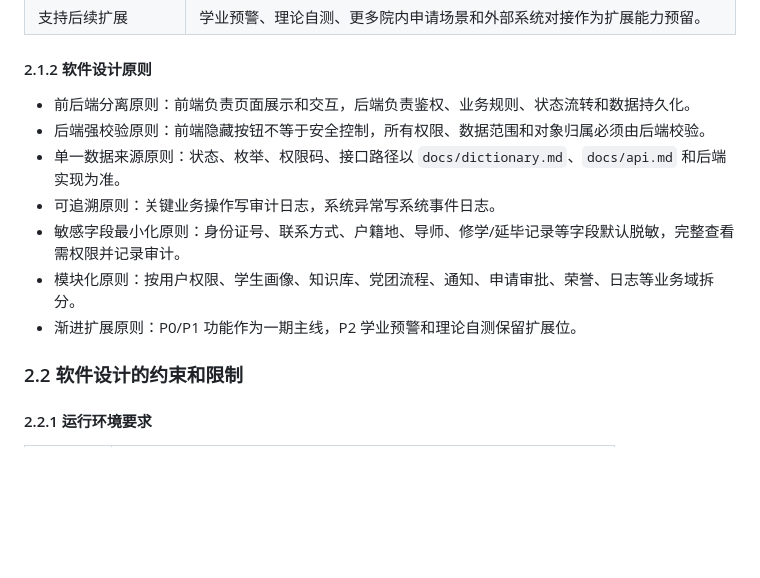
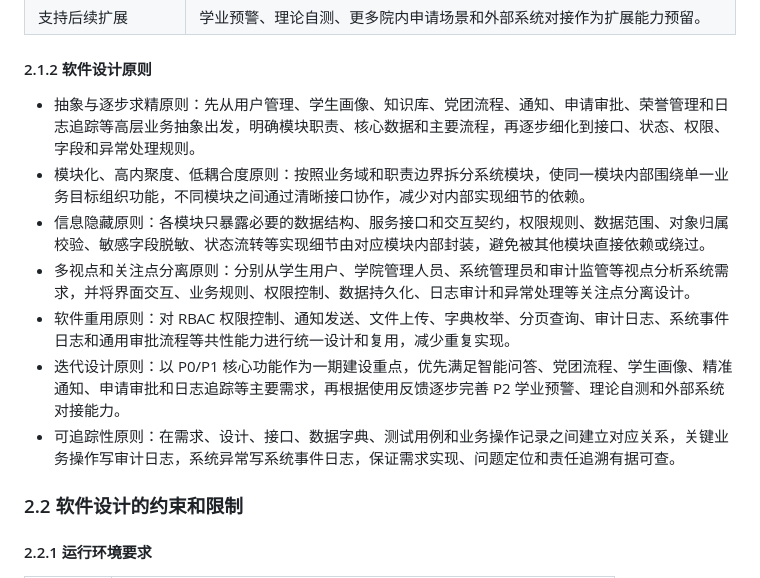
Before and after one commit to sun-qian-01/app-for-ISE, a Markdown page: 软件设计文档.md, the part around one of its changes. GitHub-like rendering; blank space fills up the shorter version.

```diff
--- a/软件设计文档.md
+++ b/软件设计文档.md
@@ -124,13 +124,13 @@
 
 #### 2.1.2 软件设计原则
 
-- 前后端分离原则：前端负责页面展示和交互，后端负责鉴权、业务规则、状态流转和数据持久化。
-- 后端强校验原则：前端隐藏按钮不等于安全控制，所有权限、数据范围和对象归属必须由后端校验。
-- 单一数据来源原则：状态、枚举、权限码、接口路径以 `docs/dictionary.md`、`docs/api.md` 和后端实现为准。
-- 可追溯原则：关键业务操作写审计日志，系统异常写系统事件日志。
-- 敏感字段最小化原则：身份证号、联系方式、户籍地、导师、修学/延毕记录等字段默认脱敏，完整查看需权限并记录审计。
-- 模块化原则：按用户权限、学生画像、知识库、党团流程、通知、申请审批、荣誉、日志等业务域拆分。
-- 渐进扩展原则：P0/P1 功能作为一期主线，P2 学业预警和理论自测保留扩展位。
+- 抽象与逐步求精原则：先从用户管理、学生画像、知识库、党团流程、通知、申请审批、荣誉管理和日志追踪等高层业务抽象出发，明确模块职责、核心数据和主要流程，再逐步细化到接口、状态、权限、字段和异常处理规则。
+- 模块化、高内聚度、低耦合度原则：按照业务域和职责边界拆分系统模块，使同一模块内部围绕单一业务目标组织功能，不同模块之间通过清晰接口协作，减少对内部实现细节的依赖。
+- 信息隐藏原则：各模块只暴露必要的数据结构、服务接口和交互契约，权限规则、数据范围、对象归属校验、敏感字段脱敏、状态流转等实现细节由对应模块内部封装，避免被其他模块直接依赖或绕过。
+- 多视点和关注点分离原则：分别从学生用户、学院管理人员、系统管理员和审计监管等视点分析系统需求，并将界面交互、业务规则、权限控制、数据持久化、日志审计和异常处理等关注点分离设计。
+- 软件重用原则：对 RBAC 权限控制、通知发送、文件上传、字典枚举、分页查询、审计日志、系统事件日志和通用审批流程等共性能力进行统一设计和复用，减少重复实现。
+- 迭代设计原则：以 P0/P1 核心功能作为一期建设重点，优先满足智能问答、党团流程、学生画像、精准通知、申请审批和日志追踪等主要需求，再根据使用反馈逐步完善 P2 学业预警、理论自测和外部系统对接能力。
+- 可追踪性原则：在需求、设计、接口、数据字典、测试用例和业务操作记录之间建立对应关系，关键业务操作写审计日志，系统异常写系统事件日志，保证需求实现、问题定位和责任追溯有据可查。
 
 ### 2.2 软件设计的约束和限制
 
```
Also changed, not shown: other parts of 软件设计文档.md (+28 -16 lines).
